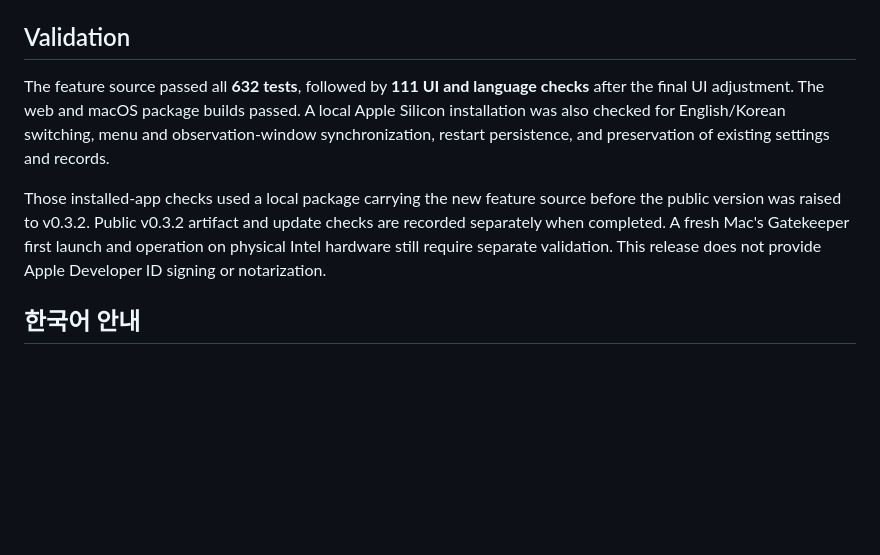
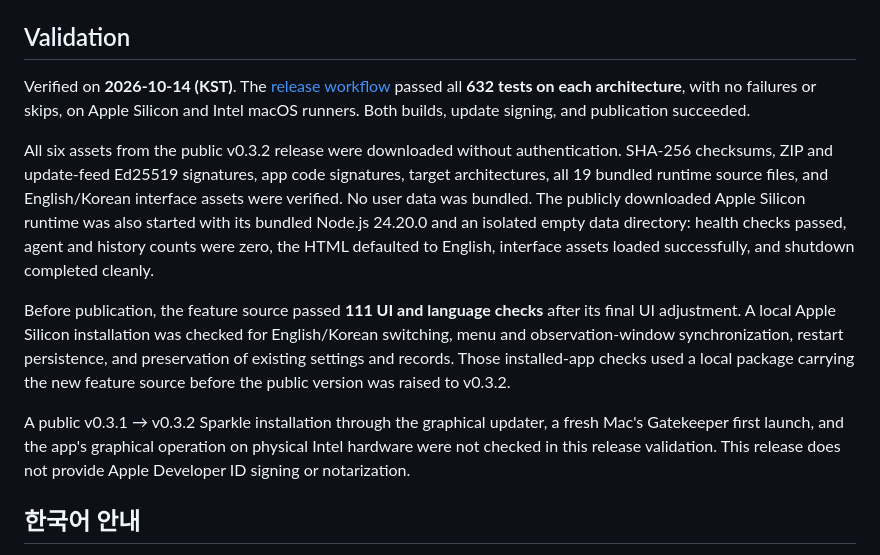
Before and after one commit to techjuicelab/cubirumi, a Markdown page: docs/releases/v0.3.2.md, the part around the change. Rendered like a GitHub page; blank space fills up the shorter version.

Commit message:
docs(release): Verify v0.3.2 downloads — 공개 패키지·서명 검증 결과 기록
양 아키텍처의 632개 테스트와 공개 6개 파일의 익명 다운로드·서명·구성을 확인했습니다. Apple Silicon 내장 런타임 격리 실행 결과와 실제 GUI 업데이트 검증 범위를 구분합니다.

```diff
--- a/docs/releases/v0.3.2.md
+++ b/docs/releases/v0.3.2.md
@@ -34,9 +34,13 @@ Existing local settings, company and owner names, and retained activity records
 
 ## Validation
 
-The feature source passed all **632 tests**, followed by **111 UI and language checks** after the final UI adjustment. The web and macOS package builds passed. A local Apple Silicon installation was also checked for English/Korean switching, menu and observation-window synchronization, restart persistence, and preservation of existing settings and records.
+Verified on **2026-10-14 (KST)**. The [release workflow](https://github.com/techjuicelab/cubirumi/actions/runs/38527125860) passed all **632 tests on each architecture**, with no failures or skips, on Apple Silicon and Intel macOS runners. Both builds, update signing, and publication succeeded.
 
-Those installed-app checks used a local package carrying the new feature source before the public version was raised to v0.3.2. Public v0.3.2 artifact and update checks are recorded separately when completed. A fresh Mac's Gatekeeper first launch and operation on physical Intel hardware still require separate validation. This release does not provide Apple Developer ID signing or notarization.
+All six assets from the public v0.3.2 release were downloaded without authentication. SHA-256 checksums, ZIP and update-feed Ed25519 signatures, app code signatures, target architectures, all 19 bundled runtime source files, and English/Korean interface assets were verified. No user data was bundled. The publicly downloaded Apple Silicon runtime was also started with its bundled Node.js 24.20.0 and an isolated empty data directory: health checks passed, agent and history counts were zero, the HTML defaulted to English, interface assets loaded successfully, and shutdown completed cleanly.
+
+Before publication, the feature source passed **111 UI and language checks** after its final UI adjustment. A local Apple Silicon installation was checked for English/Korean switching, menu and observation-window synchronization, restart persistence, and preservation of existing settings and records. Those installed-app checks used a local package carrying the new feature source before the public version was raised to v0.3.2.
+
+A public v0.3.1 → v0.3.2 Sparkle installation through the graphical updater, a fresh Mac's Gatekeeper first launch, and the app's graphical operation on physical Intel hardware were not checked in this release validation. This release does not provide Apple Developer ID signing or notarization.
 
 ## 한국어 안내
 
```
